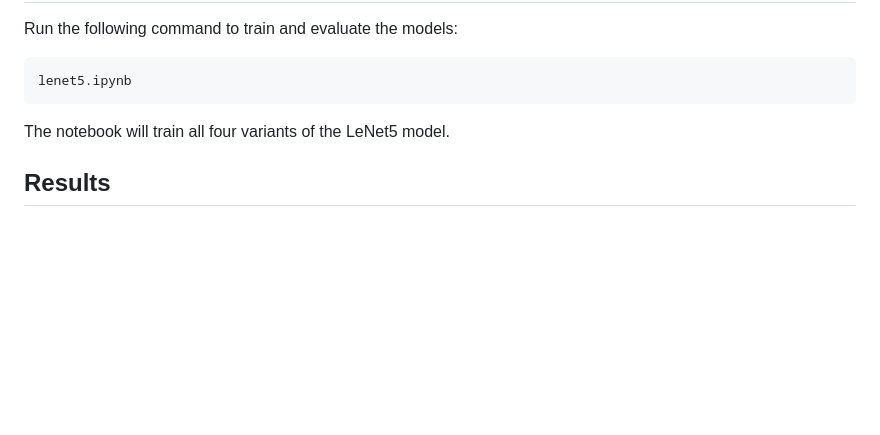
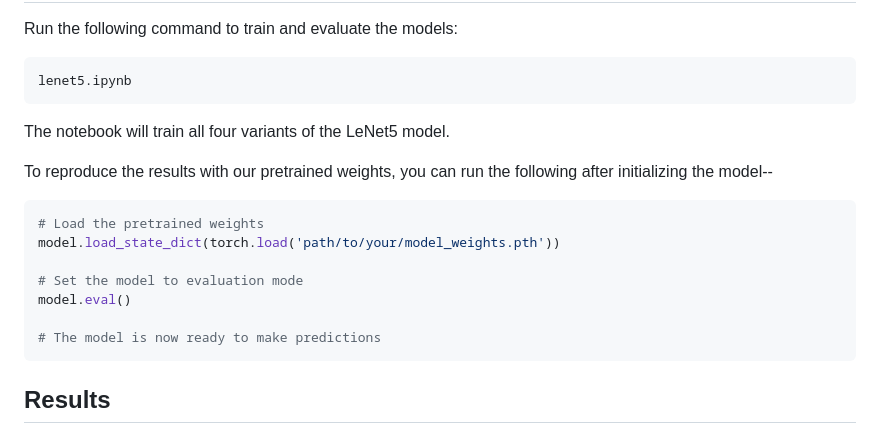
Before and after one commit to devleibowitz/DeepLearningHWs, a Markdown page: HW1/README.md, the part around the change. GitHub-like rendering; blank space fills up the shorter version.

````diff
--- a/HW1/README.md
+++ b/HW1/README.md
@@ -39,6 +39,18 @@ Run the following command to train and evaluate the models:
    ```
 The notebook will train all four variants of the LeNet5 model.
 
+To reproduce the results with our pretrained weights, you can run the following after initializing the model--
+
+```python
+# Load the pretrained weights
+model.load_state_dict(torch.load('path/to/your/model_weights.pth'))
+
+# Set the model to evaluation mode
+model.eval()
+
+# The model is now ready to make predictions
+```
+
 ## Results
 The above code generates plots showing each model's training and testing accuracies in the results folder. The trained models are also saved here as .pth files.
 
````
